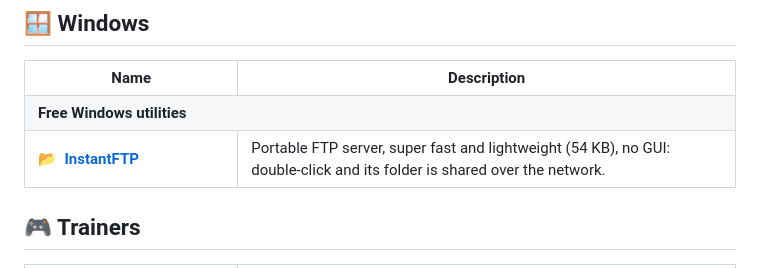
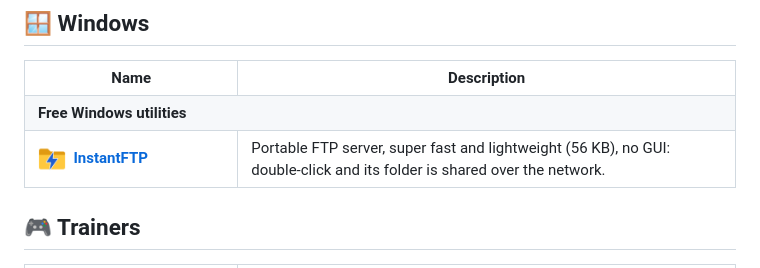
Before and after one commit to matcarfer/biblioteca, a Markdown page: README.en.md, the part around the change. Drawn GitHub-style; pictures changed too: docs/icons/InstantFTP.png (added).

Commit message:
Ícono de InstantFTP
Co-Authored-By: Claude Opus 5.5 <noreply@anthropic.com>

```diff
--- a/README.en.md
+++ b/README.en.md
@@ -27,7 +27,7 @@
 <table>
 <tr><th width="30%">Name</th><th width="70%">Description</th></tr>
 <tr><td colspan="2"><b>Free Windows utilities</b></td></tr>
-<tr><td>📂&nbsp; <b><a href="https://github.com/matcarfer/InstantFTP">InstantFTP</a></b></td><td>Portable FTP server, super fast and lightweight (54 KB), no GUI: double-click and its folder is shared over the network.</td></tr>
+<tr><td><img src="docs/icons/InstantFTP.png" width="28" align="center" alt="">&nbsp; <b><a href="https://github.com/matcarfer/InstantFTP">InstantFTP</a></b></td><td>Portable FTP server, super fast and lightweight (56 KB), no GUI: double-click and its folder is shared over the network.</td></tr>
 </table>
 
 ## 🎮 Trainers
```
Also changed, not shown: README.md (+1 -1 lines).
